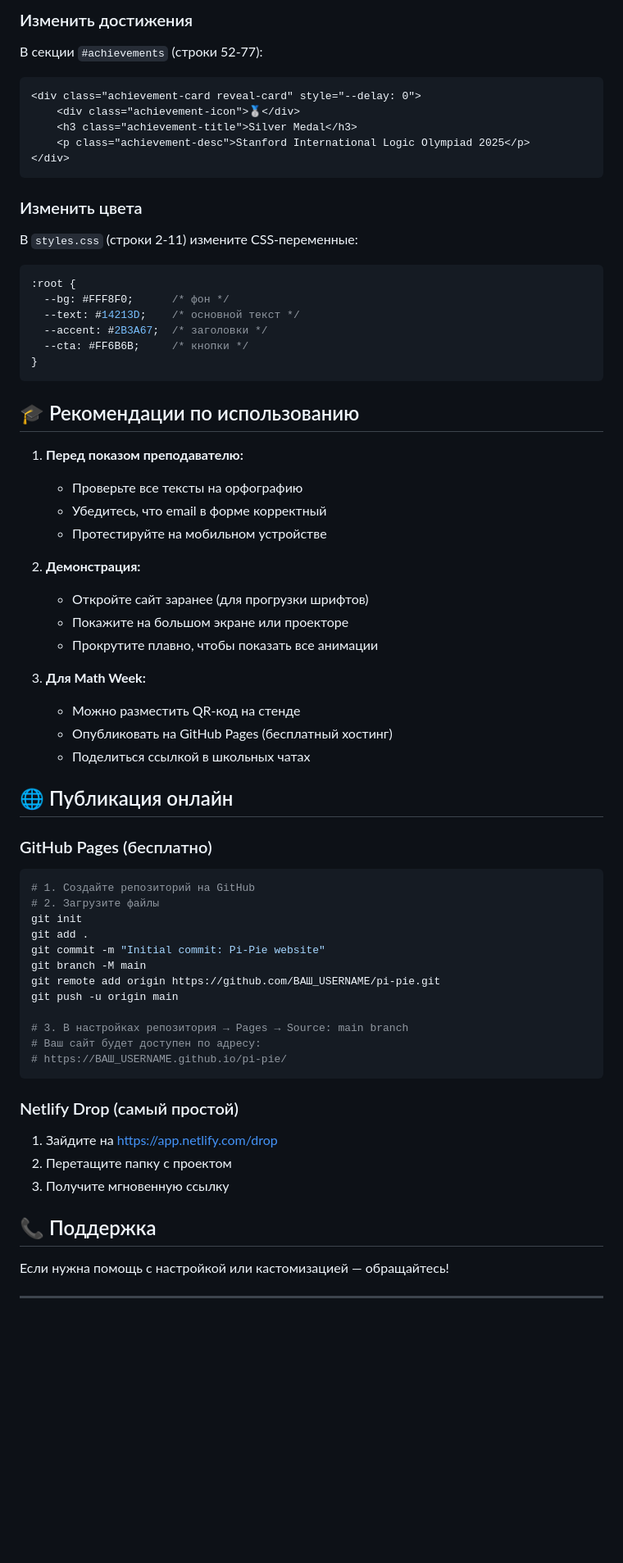
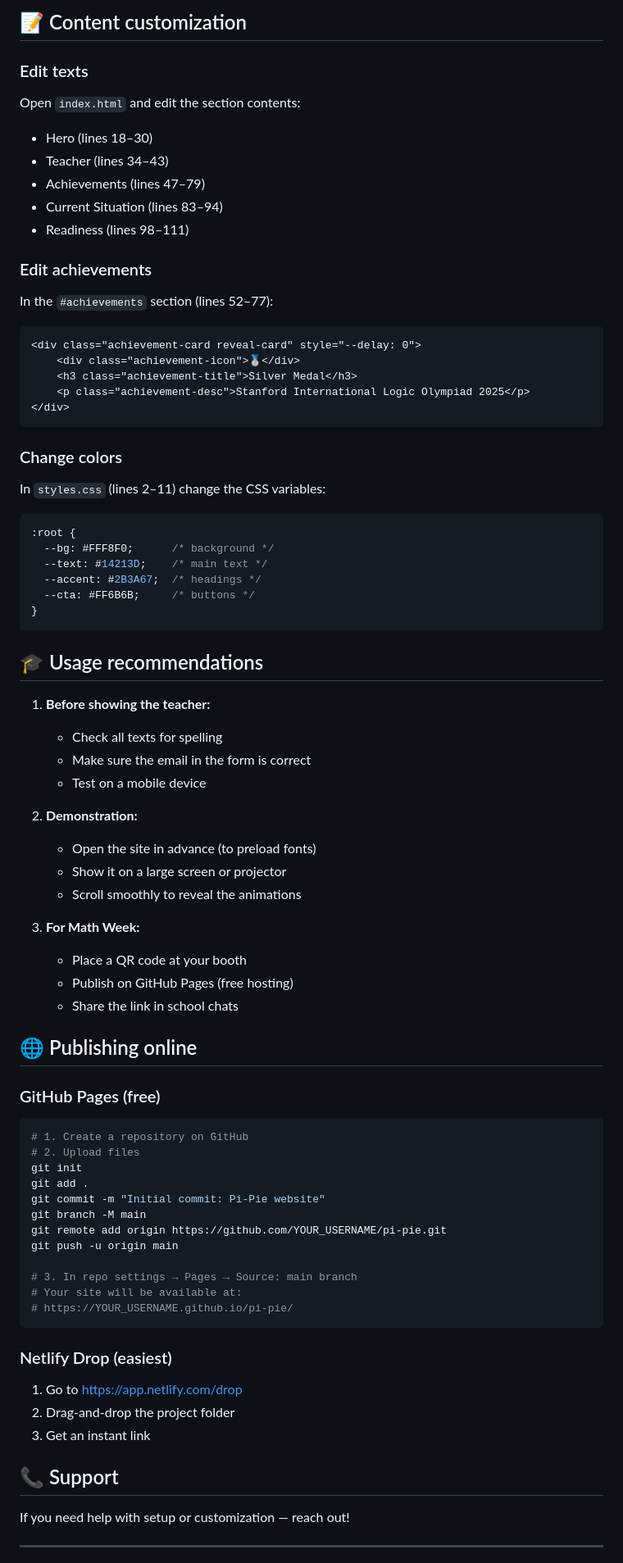
Before and after one commit to Toplion2010/Pi-Pie-for-math, a Markdown page: README.md, the part around one of its changes. Shown at 82% size. GitHub-like rendering; blank space fills up the shorter version.

````diff
--- a/README.md
+++ b/README.md
@@ -132,6 +138,20 @@ const mailtoLink = `mailto:teacher@example.com?subject=${subject}&body=${body}`;
 
-### Изменить достижения
-В секции `#achievements` (строки 52-77):
+## 📝 Content customization
+
+### Edit texts
+
+Open `index.html` and edit the section contents:
+
+* Hero (lines 18–30)
+* Teacher (lines 34–43)
+* Achievements (lines 47–79)
+* Current Situation (lines 83–94)
+* Readiness (lines 98–111)
+
+### Edit achievements
+
+In the `#achievements` section (lines 52–77):
+
 ```html
 <div class="achievement-card reveal-card" style="--delay: 0">
     <div class="achievement-icon">🥈</div>
@@ -140,60 +160,67 @@ const mailtoLink = `mailto:teacher@example.com?subject=${subject}&body=${body}`;
 </div>
 ```
 
-### Изменить цвета
-В `styles.css` (строки 2-11) измените CSS-переменные:
+### Change colors
+
+In `styles.css` (lines 2–11) change the CSS variables:
+
 ```css
 :root {
-  --bg: #FFF8F0;      /* фон */
-  --text: #14213D;    /* основной текст */
-  --accent: #2B3A67;  /* заголовки */
-  --cta: #FF6B6B;     /* кнопки */
+  --bg: #FFF8F0;      /* background */
+  --text: #14213D;    /* main text */
+  --accent: #2B3A67;  /* headings */
+  --cta: #FF6B6B;     /* buttons */
 }
 ```
 
-## 🎓 Рекомендации по использованию
+## 🎓 Usage recommendations
 
-1. **Перед показом преподавателю:**
-   - Проверьте все тексты на орфографию
-   - Убедитесь, что email в форме корректный
-   - Протестируйте на мобильном устройстве
+1. **Before showing the teacher:**
 
-2. **Демонстрация:**
-   - Откройте сайт заранее (для прогрузки шрифтов)
-   - Покажите на большом экране или проекторе
-   - Прокрутите плавно, чтобы показать все анимации
+   * Check all texts for spelling
+   * Make sure the email in the form is correct
+   * Test on a mobile device
 
-3. **Для Math Week:**
-   - Можно разместить QR-код на стенде
-   - Опубликовать на GitHub Pages (бесплатный хостинг)
-   - Поделиться ссылкой в школьных чатах
+2. **Demonstration:**
 
-## 🌐 Публикация онлайн
+   * Open the site in advance (to preload fonts)
+   * Show it on a large screen or projector
+   * Scroll smoothly to reveal the animations
 
-### GitHub Pages (бесплатно)
+3. **For Math Week:**
+
+   * Place a QR code at your booth
+   * Publish on GitHub Pages (free hosting)
+   * Share the link in school chats
+
+## 🌐 Publishing online
+
+### GitHub Pages (free)
+
 ```bash
-# 1. Создайте репозиторий на GitHub
-# 2. Загрузите файлы
+# 1. Create a repository on GitHub
+# 2. Upload files
 git init
 git add .
 git commit -m "Initial commit: Pi-Pie website"
 git branch -M main
-git remote add origin https://github.com/ВАШ_USERNAME/pi-pie.git
+git remote add origin https://github.com/YOUR_USERNAME/pi-pie.git
 git push -u origin main
 
-# 3. В настройках репозитория → Pages → Source: main branch
-# Ваш сайт будет доступен по адресу:
-# https://ВАШ_USERNAME.github.io/pi-pie/
+# 3. In repo settings → Pages → Source: main branch
+# Your site will be available at:
+# https://YOUR_USERNAME.github.io/pi-pie/
 ```
 
-### Netlify Drop (самый простой)
-1. Зайдите на https://app.netlify.com/drop
-2. Перетащите папку с проектом
-3. Получите мгновенную ссылку
+### Netlify Drop (easiest)
 
-## 📞 Поддержка
+1. Go to [https://app.netlify.com/drop](https://app.netlify.com/drop)
+2. Drag-and-drop the project folder
+3. Get an instant link
 
-Если нужна помощь с настройкой или кастомизацией — обращайтесь!
+## 📞 Support
+
+If you need help with setup or customization — reach out!
 
 ---
 
````
Also changed, not shown: other parts of README.md (+93 -87 lines).
